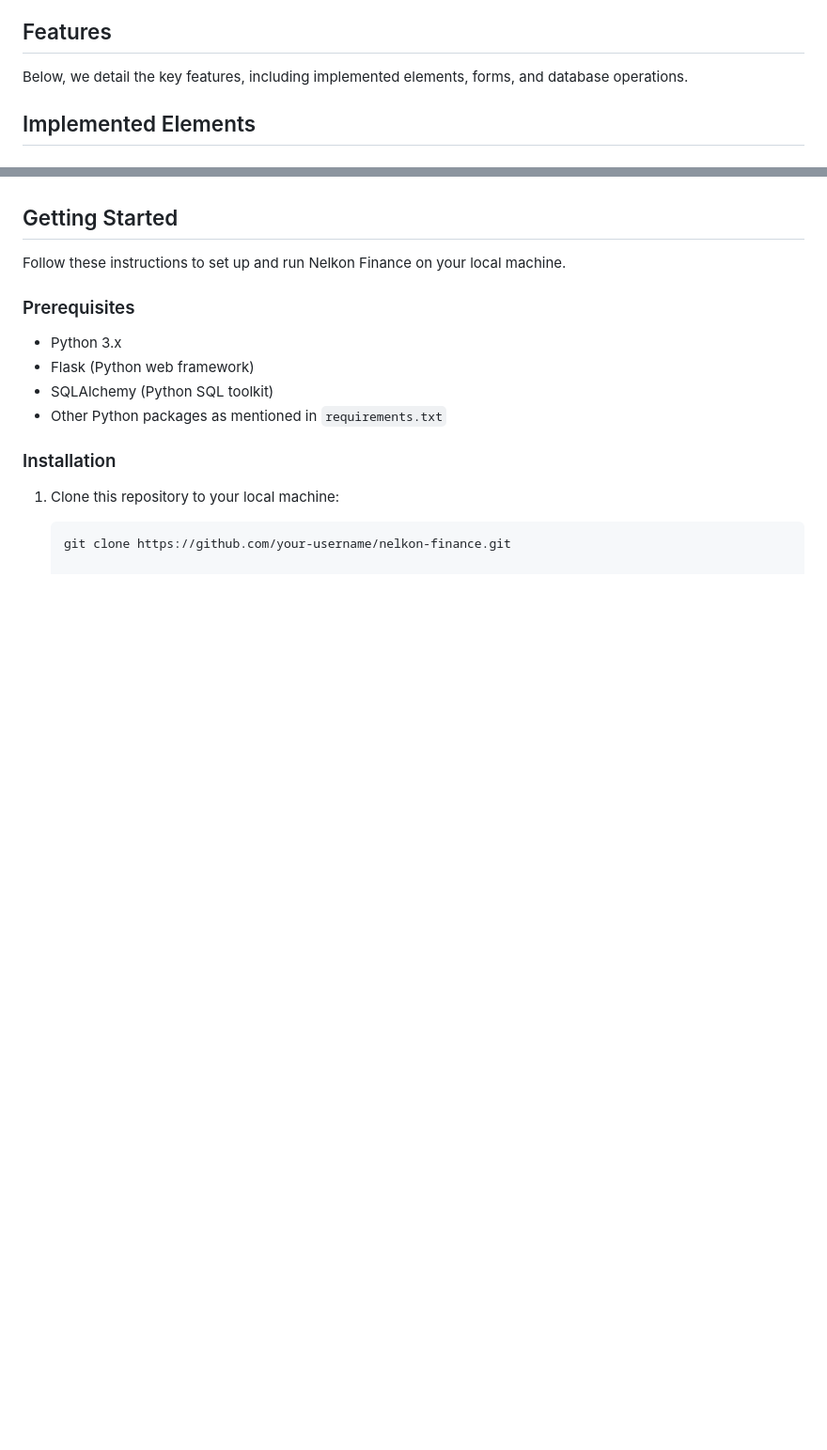
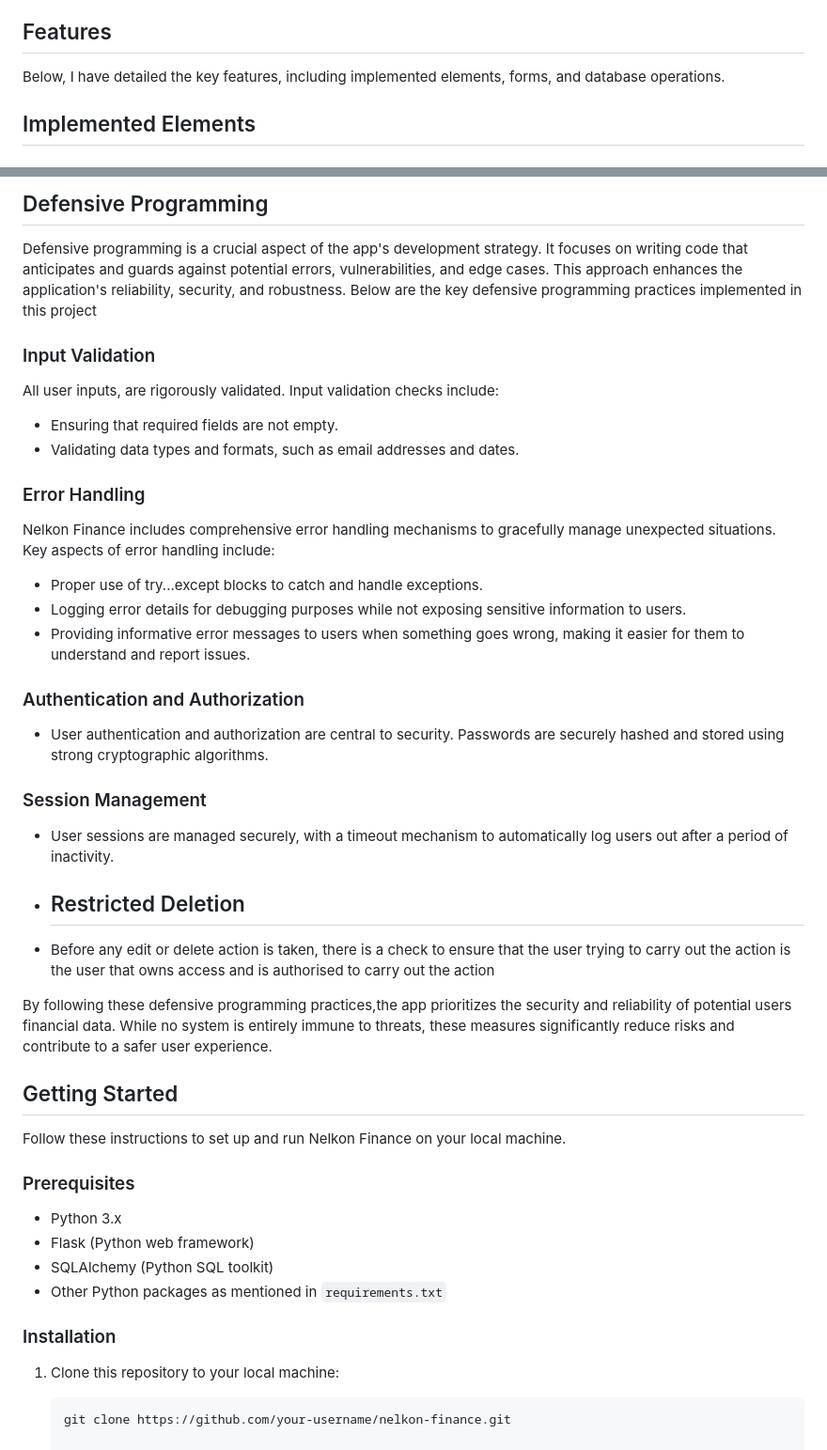
Before and after one commit to Nelkon01/Nelkon-Finance, a Markdown page: README.md, 2 parts joined by grey strips. Shown at 94% size. Drawn GitHub-style; blank space fills up the shorter version.

```diff
--- a/README.md
+++ b/README.md
@@ -474,7 +474,7 @@ financial management tool.
 
 ## Features
 
-Below, we detail the key features, including implemented elements, forms, and database operations.
+Below, I have detailed the key features, including implemented elements, forms, and database operations.
 
 ## Implemented Elements
 
@@ -604,3 +679,43 @@ platform. We are committed to continuously improving the application to meet the
+## Defensive Programming
+
+Defensive programming is a crucial aspect of the app's development strategy. It focuses on writing code that
+anticipates and guards against potential errors, vulnerabilities, and edge cases. This approach enhances the
+application's reliability, security, and robustness. Below are the key defensive programming practices implemented in
+this project
+
+### Input Validation
+
+All user inputs, are rigorously validated. Input validation checks include:
+
+- Ensuring that required fields are not empty.
+- Validating data types and formats, such as email addresses and dates.
+
+### Error Handling
+
+Nelkon Finance includes comprehensive error handling mechanisms to gracefully manage unexpected situations. Key aspects
+of error handling include:
+
+- Proper use of try...except blocks to catch and handle exceptions.
+- Logging error details for debugging purposes while not exposing sensitive information to users.
+- Providing informative error messages to users when something goes wrong, making it easier for them to understand and
+  report issues.
+
+### Authentication and Authorization
+
+- User authentication and authorization are central to security. Passwords are securely hashed and stored using strong cryptographic algorithms.
+
+### Session Management
+
+- User sessions are managed securely, with a timeout mechanism to automatically log users out after a period of
+  inactivity.
+
+- ## Restricted Deletion
+- Before any edit or delete action is taken, there is a check to  ensure that the user trying to carry out the action is the user
+that owns access and is authorised to carry out the action
+
+By following these defensive programming practices,the app prioritizes the security and reliability of potential users
+financial data. While no system is entirely immune to threats, these measures significantly reduce risks and contribute
+to a safer user experience.
 
 ## Getting Started
 
```
Also changed, not shown: other parts of README.md (+76 -1 lines).
